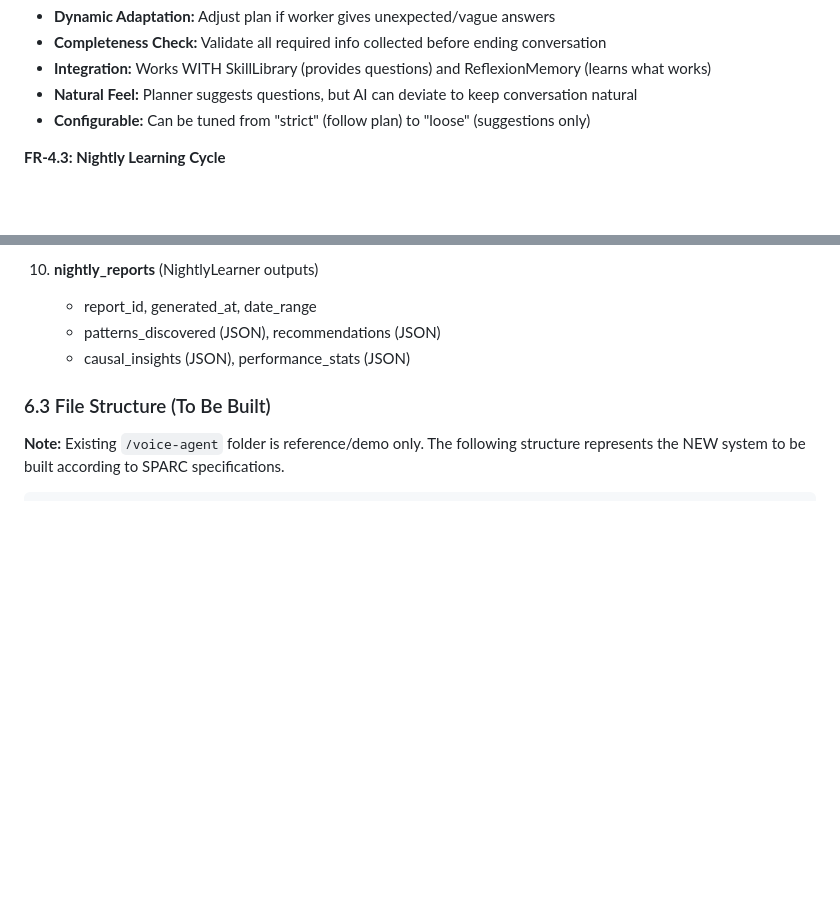
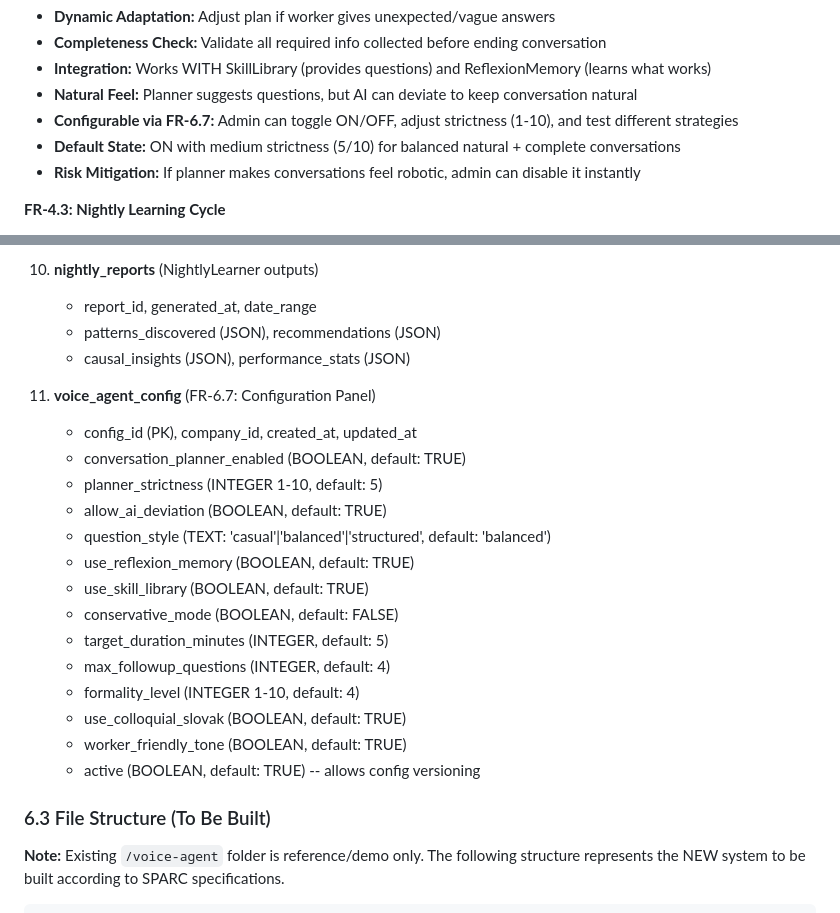
Before and after one commit to impofailafko-boop/impofai, a Markdown page: plans/SPECIFICATION.md, 2 parts joined by grey strips. GitHub-like rendering; blank space fills up the shorter version.

```diff
--- a/plans/SPECIFICATION.md
+++ b/plans/SPECIFICATION.md
@@ -247,7 +247,9 @@ Uses goal-oriented planning to conduct smarter interviews:
 - **Completeness Check:** Validate all required info collected before ending conversation
 - **Integration:** Works WITH SkillLibrary (provides questions) and ReflexionMemory (learns what works)
 - **Natural Feel:** Planner suggests questions, but AI can deviate to keep conversation natural
-- **Configurable:** Can be tuned from "strict" (follow plan) to "loose" (suggestions only)
+- **Configurable via FR-6.7:** Admin can toggle ON/OFF, adjust strictness (1-10), and test different strategies
+- **Default State:** ON with medium strictness (5/10) for balanced natural + complete conversations
+- **Risk Mitigation:** If planner makes conversations feel robotic, admin can disable it instantly
 
 **FR-4.3: Nightly Learning Cycle**
 - Every night (or configurable schedule):
@@ -782,6 +835,22 @@ Admin can ask AI questions:
     - report_id, generated_at, date_range
     - patterns_discovered (JSON), recommendations (JSON)
     - causal_insights (JSON), performance_stats (JSON)
+
+11. **voice_agent_config** (FR-6.7: Configuration Panel)
+    - config_id (PK), company_id, created_at, updated_at
+    - conversation_planner_enabled (BOOLEAN, default: TRUE)
+    - planner_strictness (INTEGER 1-10, default: 5)
+    - allow_ai_deviation (BOOLEAN, default: TRUE)
+    - question_style (TEXT: 'casual'|'balanced'|'structured', default: 'balanced')
+    - use_reflexion_memory (BOOLEAN, default: TRUE)
+    - use_skill_library (BOOLEAN, default: TRUE)
+    - conservative_mode (BOOLEAN, default: FALSE)
+    - target_duration_minutes (INTEGER, default: 5)
+    - max_followup_questions (INTEGER, default: 4)
+    - formality_level (INTEGER 1-10, default: 4)
+    - use_colloquial_slovak (BOOLEAN, default: TRUE)
+    - worker_friendly_tone (BOOLEAN, default: TRUE)
+    - active (BOOLEAN, default: TRUE) -- allows config versioning
 
 ### 6.3 File Structure (To Be Built)
 
```
Also changed, not shown: other parts of plans/SPECIFICATION.md (+51 -0 lines), COMPONENT_CATALOG.md (+22 -2 lines).
